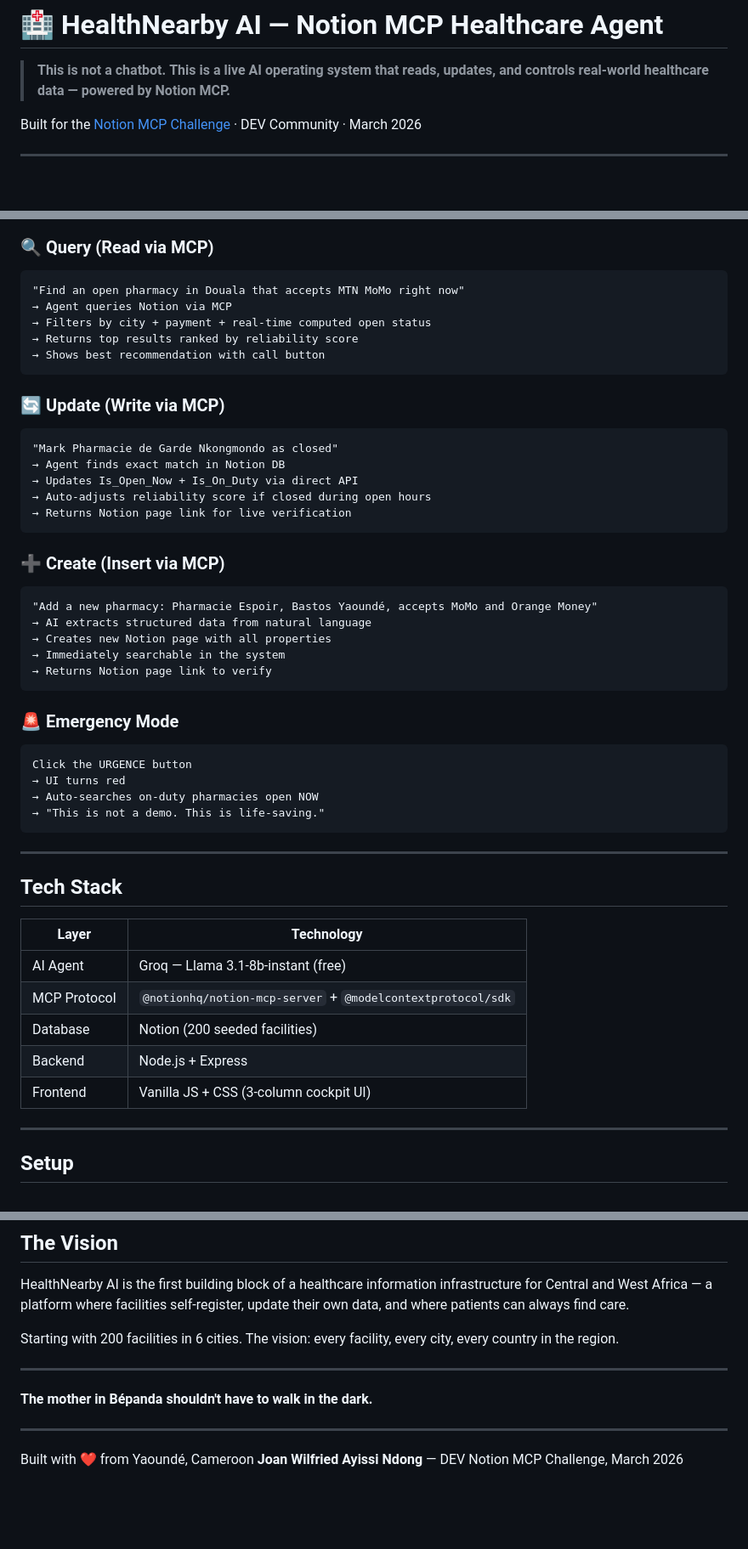
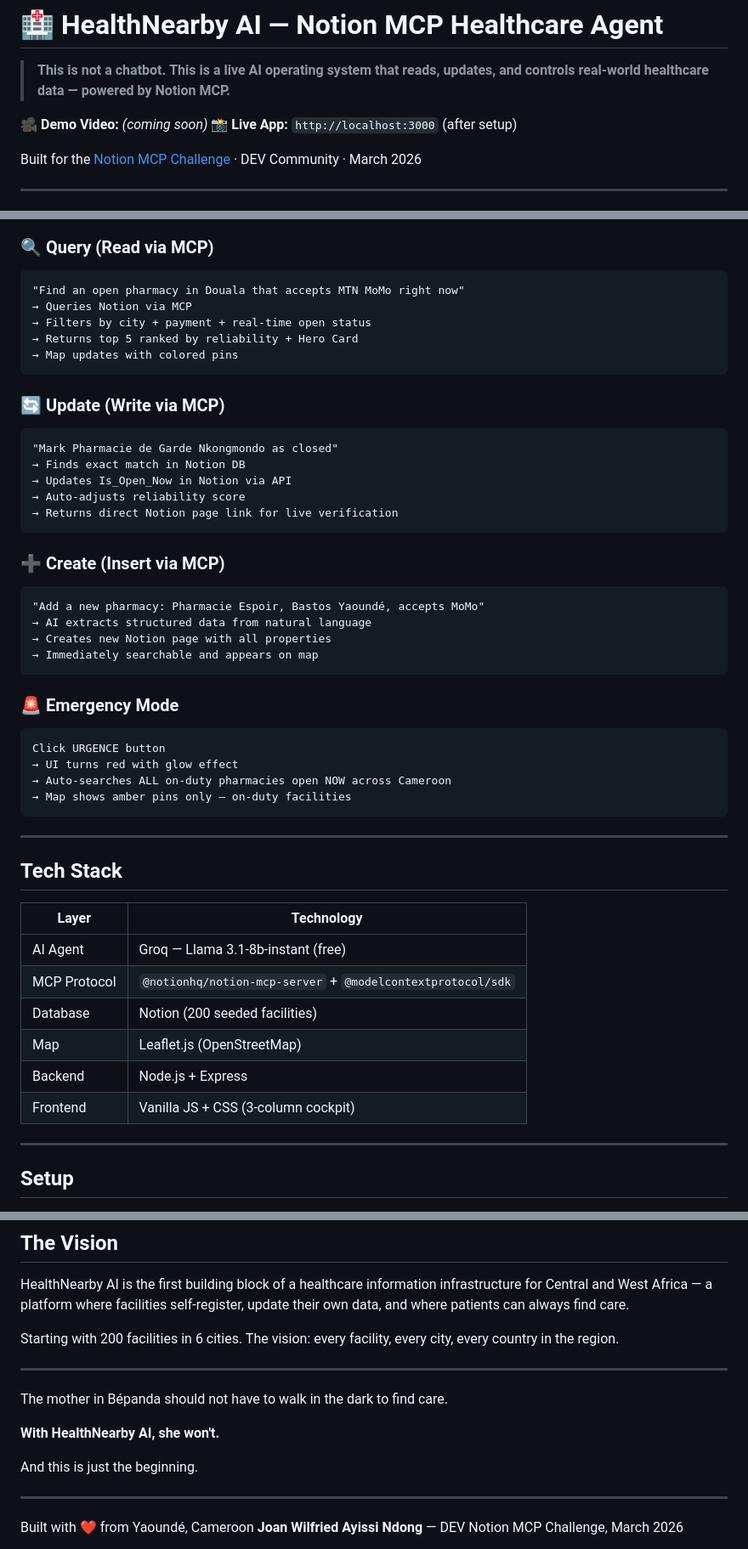
Before and after one commit to joanayissindong/healthnearby-ai, a Markdown page: README.md, 3 parts joined by grey strips. Shown at 85% size. Drawn GitHub-style; blank space fills up the shorter version.

````diff
--- a/README.md
+++ b/README.md
@@ -2,6 +2,9 @@
 
 > **This is not a chatbot.**
 > **This is a live AI operating system that reads, updates, and controls real-world healthcare data — powered by Notion MCP.**
+
+🎥 **Demo Video:** *(coming soon)*
+📸 **Live App:** `http://localhost:3000` (after setup)
 
 Built for the [Notion MCP Challenge](https://dev.to/challenges/notion-2026-03-04) · DEV Community · March 2026
 
@@ -75,36 +112,35 @@ User → AI Agent (Groq) → Notion MCP (22 tools) → Notion DB → Real-time r
 ### 🔍 Query (Read via MCP)
 ```
 "Find an open pharmacy in Douala that accepts MTN MoMo right now"
-→ Agent queries Notion via MCP
-→ Filters by city + payment + real-time computed open status
-→ Returns top results ranked by reliability score
-→ Shows best recommendation with call button
+→ Queries Notion via MCP
+→ Filters by city + payment + real-time open status
+→ Returns top 5 ranked by reliability + Hero Card
+→ Map updates with colored pins
 ```
 
 ### 🔄 Update (Write via MCP)
 ```
 "Mark Pharmacie de Garde Nkongmondo as closed"
-→ Agent finds exact match in Notion DB
-→ Updates Is_Open_Now + Is_On_Duty via direct API
-→ Auto-adjusts reliability score if closed during open hours
-→ Returns Notion page link for live verification
+→ Finds exact match in Notion DB
+→ Updates Is_Open_Now in Notion via API
+→ Auto-adjusts reliability score
+→ Returns direct Notion page link for live verification
 ```
 
 ### ➕ Create (Insert via MCP)
 ```
-"Add a new pharmacy: Pharmacie Espoir, Bastos Yaoundé, accepts MoMo and Orange Money"
+"Add a new pharmacy: Pharmacie Espoir, Bastos Yaoundé, accepts MoMo"
 → AI extracts structured data from natural language
 → Creates new Notion page with all properties
-→ Immediately searchable in the system
-→ Returns Notion page link to verify
+→ Immediately searchable and appears on map
 ```
 
 ### 🚨 Emergency Mode
 ```
-Click the URGENCE button
-→ UI turns red
-→ Auto-searches on-duty pharmacies open NOW
-→ "This is not a demo. This is life-saving."
+Click URGENCE button
+→ UI turns red with glow effect
+→ Auto-searches ALL on-duty pharmacies open NOW across Cameroon
+→ Map shows amber pins only — on-duty facilities
 ```
 
 ---
@@ -116,8 +152,9 @@ Click the URGENCE button
 | AI Agent | Groq — Llama 3.1-8b-instant (free) |
 | MCP Protocol | `@notionhq/notion-mcp-server` + `@modelcontextprotocol/sdk` |
 | Database | Notion (200 seeded facilities) |
+| Map | Leaflet.js (OpenStreetMap) |
 | Backend | Node.js + Express |
-| Frontend | Vanilla JS + CSS (3-column cockpit UI) |
+| Frontend | Vanilla JS + CSS (3-column cockpit) |
 
 ---
 
@@ -222,7 +239,11 @@ The vision: every facility, every city, every country in the region.
 
 ---
 
-**The mother in Bépanda shouldn't have to walk in the dark.**
+The mother in Bépanda should not have to walk in the dark to find care.
+
+**With HealthNearby AI, she won't.**
+
+And this is just the beginning.
 
 ---
 
````
Also changed, not shown: other parts of README.md (+65 -51 lines).
